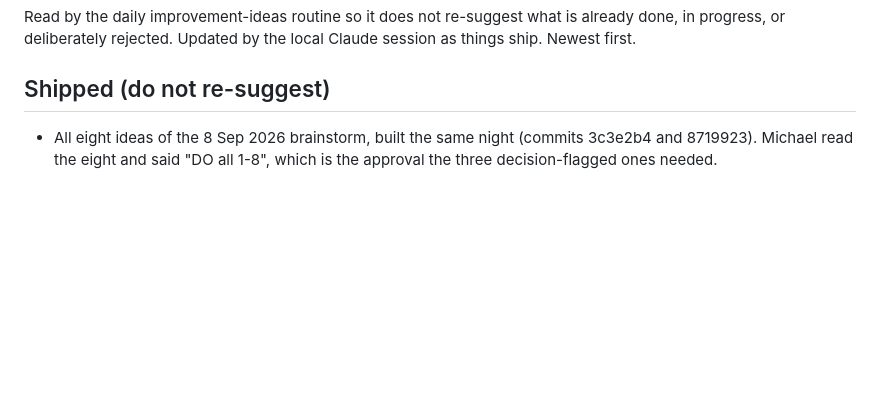
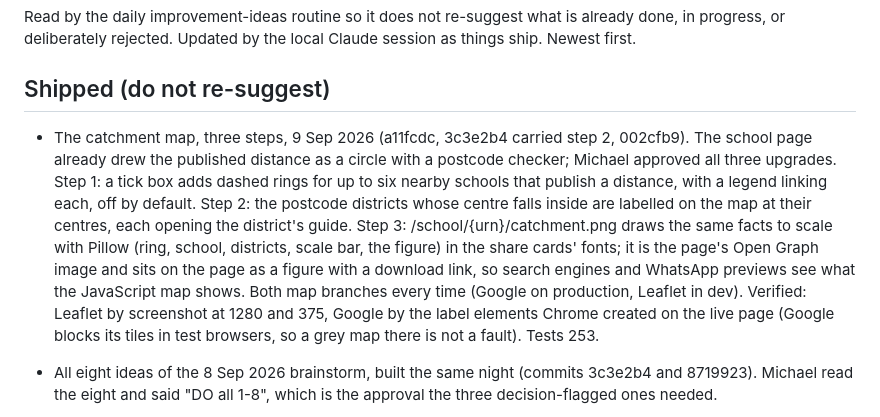
Before and after one commit to mrngmkmichael-cell/propertyvalue, a Markdown page: docs/BRAINSTORM_LOG.md, the part around the change. GitHub-like rendering; blank space fills up the shorter version.

Commit message:
Brainstorm log: the catchment map, three steps

```diff
--- a/docs/BRAINSTORM_LOG.md
+++ b/docs/BRAINSTORM_LOG.md
@@ -6,6 +6,22 @@ the local Claude session as things ship. Newest first.
 
 ## Shipped (do not re-suggest)
 
+- The catchment map, three steps, 9 Sep 2026 (a11fcdc, 3c3e2b4 carried
+  step 2, 002cfb9). The school page already drew the published distance
+  as a circle with a postcode checker; Michael approved all three
+  upgrades. Step 1: a tick box adds dashed rings for up to six nearby
+  schools that publish a distance, with a legend linking each, off by
+  default. Step 2: the postcode districts whose centre falls inside are
+  labelled on the map at their centres, each opening the district's
+  guide. Step 3: /school/{urn}/catchment.png draws the same facts to
+  scale with Pillow (ring, school, districts, scale bar, the figure) in
+  the share cards' fonts; it is the page's Open Graph image and sits on
+  the page as a figure with a download link, so search engines and
+  WhatsApp previews see what the JavaScript map shows. Both map branches
+  every time (Google on production, Leaflet in dev). Verified: Leaflet
+  by screenshot at 1280 and 375, Google by the label elements Chrome
+  created on the live page (Google blocks its tiles in test browsers, so
+  a grey map there is not a fault). Tests 253.
 - All eight ideas of the 8 Sep 2026 brainstorm, built the same night
   (commits 3c3e2b4 and 8719923). Michael read the eight and said "DO
   all 1-8", which is the approval the three decision-flagged ones
```
